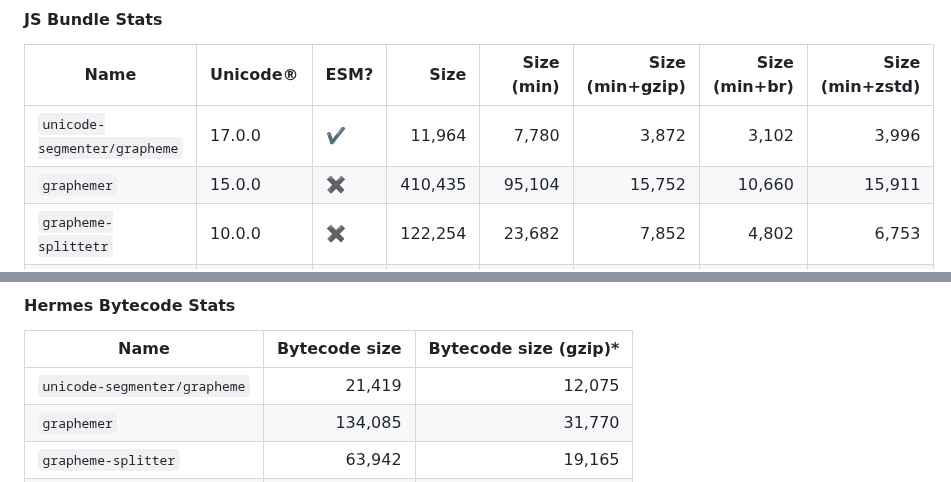
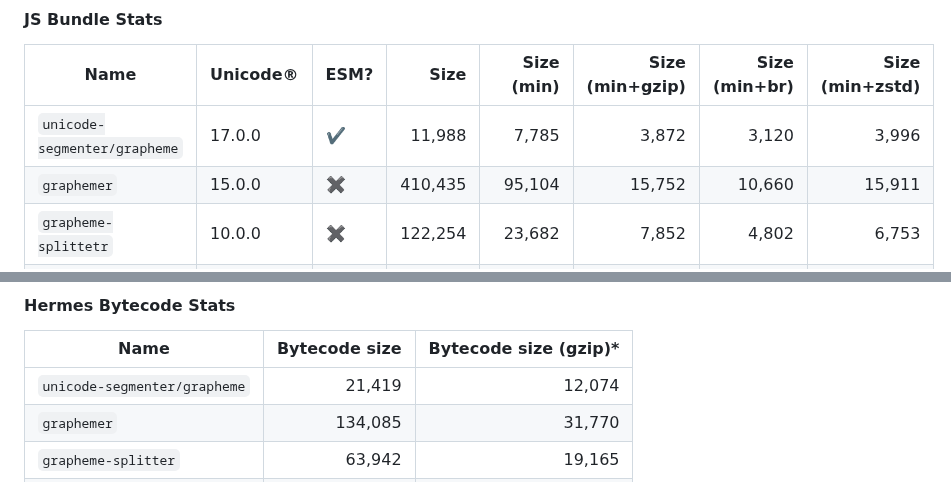
Before and after one commit to cometkim/unicode-segmenter, a Markdown page: README.md, 2 parts joined by grey strips. GitHub-like rendering.

Commit message:
update bundle stats
changed by https://github.com/cometkim/unicode-segmenter/pull/131

```diff
--- a/README.md
+++ b/README.md
@@ -215,7 +215,7 @@ Since [Hermes doesn't support the `Intl.Segmenter` API](https://github.com/faceb
 
 | Name                         | Unicode® | ESM? |   Size    | Size (min) | Size (min+gzip) | Size (min+br) | Size (min+zstd) |
 |------------------------------|----------|------|----------:|-----------:|----------------:|--------------:|----------------:|
-| `unicode-segmenter/grapheme` |   17.0.0 |   ✔️ |    11,964 |      7,780 |           3,872 |         3,102 |           3,996 |
+| `unicode-segmenter/grapheme` |   17.0.0 |   ✔️ |    11,988 |      7,785 |           3,872 |         3,120 |           3,996 |
 | `graphemer`                  |   15.0.0 |   ✖️ ️|   410,435 |     95,104 |          15,752 |        10,660 |          15,911 |
 | `grapheme-splittetr`         |   10.0.0 |   ✖️ |   122,254 |     23,682 |           7,852 |         4,802 |           6,753 |
 | `@formatjs/intl-segmenter`*  |   17.0.0 |   ✖️ |   268,301 |    176,759 |          45,988 |        31,701 |          45,370 |
@@ -231,7 +231,7 @@ Since [Hermes doesn't support the `Intl.Segmenter` API](https://github.com/faceb
 
 | Name                         | Bytecode size | Bytecode size (gzip)* |
 |------------------------------|--------------:|----------------------:|
-| `unicode-segmenter/grapheme` |        21,419 |                12,075 |
+| `unicode-segmenter/grapheme` |        21,419 |                12,074 |
 | `graphemer`                  |       134,085 |                31,770 |
 | `grapheme-splitter`          |        63,942 |                19,165 |
 | `@formatjs/intl-segmenter`   |       329,547 |               136,751 |
```
